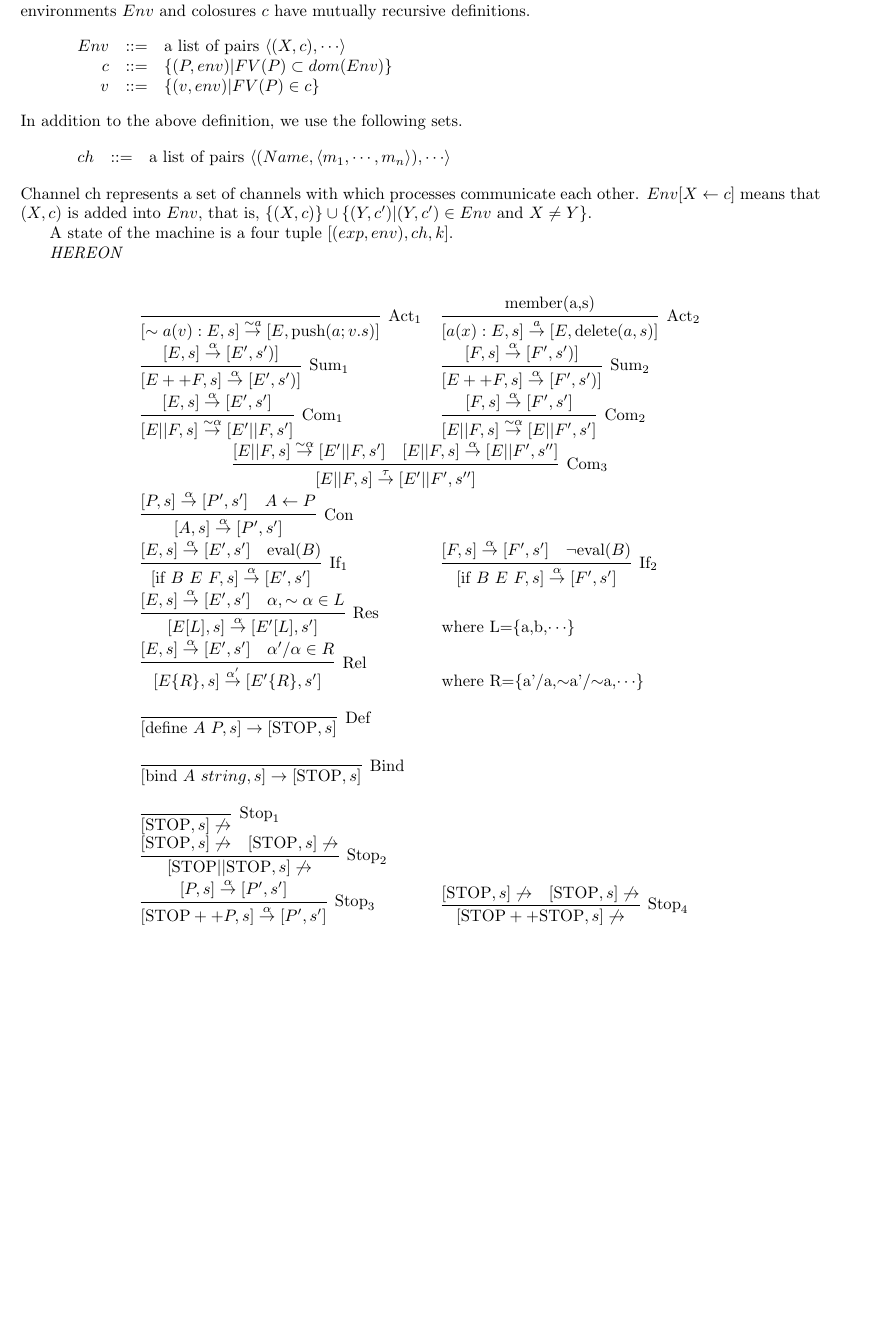
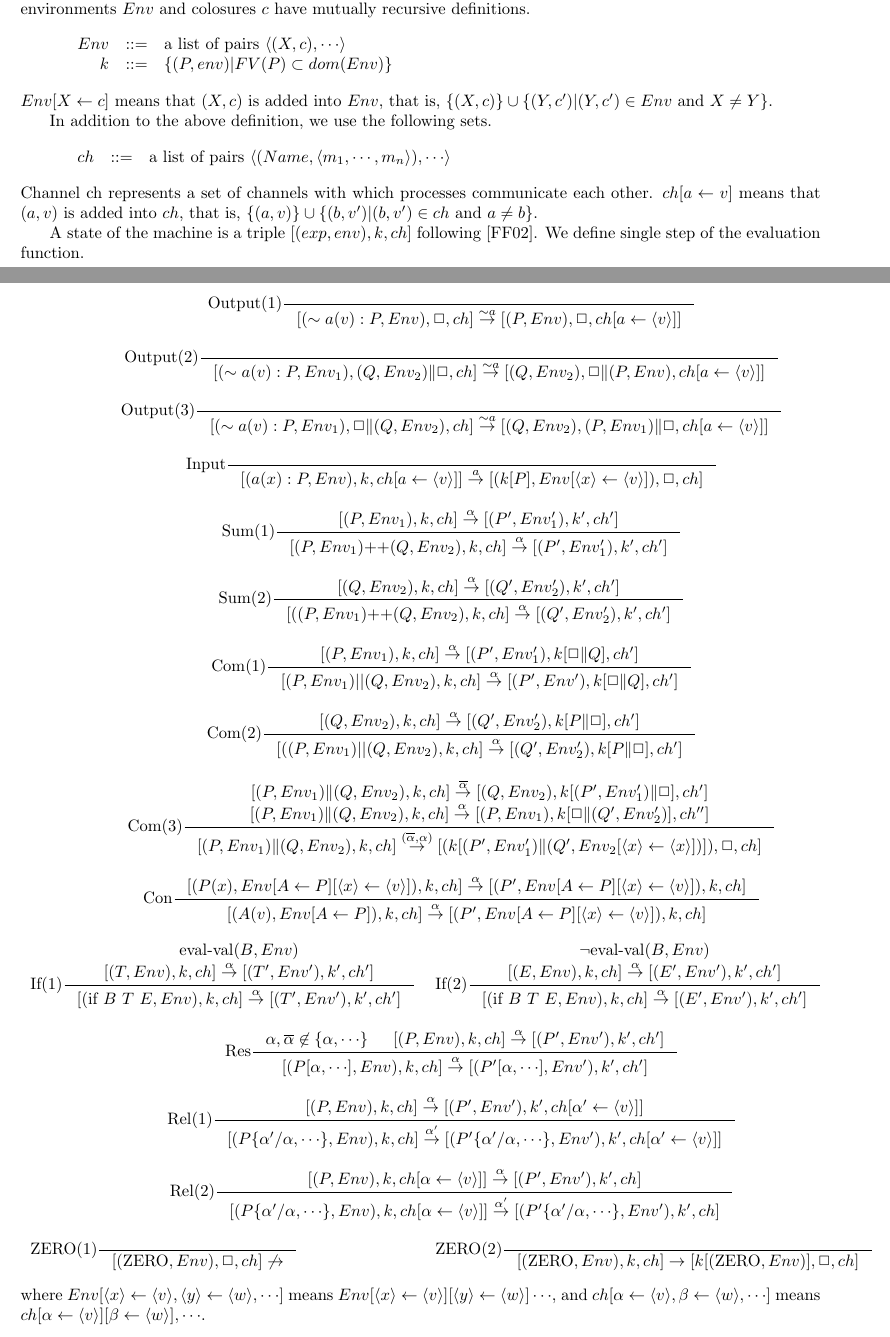
Before and after one commit to nagatou/rccs, a LaTeX paper (Docs/manual-en.tex, which reads Docs/manual-sem.tex): part of page 5 of 10 before the commit and two parts of pages 5 and 6 of 11 after it, the two joined at a grey line, cut so that both start at the same text, the shorter picture padded with empty space. The pictures show the PDF file Docs/manual-en.pdf that the author committed with the source.

Commit message:
define the semantics of RCCS

```diff
--- a/Docs/manual-sem.tex
+++ b/Docs/manual-sem.tex
@@ -18,10 +18,13 @@ environments \(Env\) and colosures \(c\) have mutually recursive definitions.
   \begin{displaymath}
     \begin{array}{rcl}
 Env &::=& \mbox{a list of pairs }\langle(X,c),\cdots\rangle\\
-c &::=& \{(P,env)|FV(P)\subset dom(Env)\}\\
-v &::=& \{(v,env)|FV(P)\in c\}
+k &::=& \{(P,env)|FV(P)\subset dom(Env)\}\\
+%v &::=& \{(v,env)|FV(P)\in c\}
     \end{array}
   \end{displaymath}
+\(Env[X\leftarrow c]\) means that \((X,c)\) is added into \(Env\), that is,
+\(\{(X,c)\}\cup\{(Y,c')|(Y,c')\in Env \mbox{ and } X\neq Y\}\).
+
 In addition to the above definition, we use the following sets.
   \begin{displaymath}
     \begin{array}{rcl}
@@ -29,10 +32,69 @@ ch &::=&\mbox{a list of pairs }\langle(Name,\langle m_1,\cdots,m_n\rangle),\cdot
     \end{array}
   \end{displaymath}
 Channel ch represents a set of channels with which processes communicate each other.
-\(Env[X\leftarrow c]\) means that \((X,c)\) is added into \(Env\), that is,
-\(\{(X,c)\}\cup\{(Y,c')|(Y,c')\in Env \mbox{ and } X\neq Y\}\).
+\(ch[a\leftarrow v]\) means that \((a,v)\) is added into \(ch\), that is,
+\(\{(a,v)\}\cup\{(b,v')|(b,v')\in ch \mbox{ and } a\neq b\}\).
 
-A state of the machine is a triple \([(exp,env),ch,k]\).
-
-
-\emph{HEREON}\\
+A state of the machine is a triple \([(exp,env),k,ch]\) following \cite{Felleisen:2002}.
+We define single step of the evaluation function.
+\begin{center}
+  \begin{tabular}{ll}
+\multicolumn{2}{c}{
+\inference[Output(1)]
+{}
+{[(\sim a(v):P,Env),\hole,ch]\trans{\sim a}[(P,Env),\hole,ch[a\leftarrow\langle v\rangle]]}
+}\\\\
+\multicolumn{2}{c}{
+\inference[Output(2)]
+{}
+{[(\sim a(v):P,Env_1),(Q,Env_2)\|\hole,ch]\trans{\sim a}[(Q,Env_2),\hole\|(P,Env),ch[a\leftarrow\langle v\rangle]]}
+}\\\\
+\multicolumn{2}{c}{
+\inference[Output(3)]
+{}
+{[(\sim a(v):P,Env_1),\hole\|(Q,Env_2),ch]\trans{\sim a}[(Q,Env_2),(P,Env_1)\|\hole,ch[a\leftarrow\langle v\rangle]]}
+}\\\\
+\multicolumn{2}{c}{
+\inference[Input]
+{}
+{[(a(x):P,Env),k,ch[a\leftarrow\langle v\rangle]]\trans{a}[(k[P],Env[\langle x\rangle\leftarrow\langle v\rangle]),\hole,ch]}
+}\\\\
+\multicolumn{2}{c}{
+\inference[Sum(1)]
+{[(P,Env_{1}),k,ch]\trans{\alpha}[(P',Env_{1}'),k',ch']}
+{[(P,Env_{1})\mbox{++}(Q,Env_2),k,ch]\trans{\alpha}[(P',Env_{1}'),k',ch']}
+} \\\\
+\multicolumn{2}{c}{
+\inference[Sum(2)]
+{[(Q,Env_{2}),k,ch]\trans{\alpha}[(Q',Env_{2}'),k',ch']}
+{[((P,Env_{1})\mbox{++}(Q,Env_{2}),k,ch]\trans{\alpha}[(Q',Env_{2}'),k',ch']}
+}\\\\
+\multicolumn{2}{c}{
+\inference[Com(1)]
+{[(P,Env_1),k,ch]\trans{\alpha}[(P',Env_{1}'),k[\hole\|Q],ch']}
+{[(P,Env_1)||(Q,Env_2),k,ch]\trans{\alpha}[(P',Env'),k[\hole\|Q],ch']}
+}\\\\
+\multicolumn{2}{c}{
+\inference[Com(2)]
+{[(Q,Env_2),k,ch]\trans{\alpha}[(Q',Env_{2}'),k[P\|\hole],ch']}
+{[((P,Env_1)||(Q,Env_2),k,ch]\trans{\alpha}[(Q',Env_{2}'),k[P\|\hole],ch']}
+}\\\\
+\multicolumn{2}{c}{
+\inference[Com(3)]
+{[(P,Env_1)\|(Q,Env_2),k,ch]\trans{\overline{\alpha}}[(Q,Env_{2}),k[(P',Env_{1}')\|\hole],ch']\\
+ [(P,Env_1)\|(Q,Env_2),k,ch]\trans{\alpha}[(P,Env_{1}),k[\hole\|(Q',Env_{2}')],ch'']}
+{[(P,Env_1)\|(Q,Env_2),k,ch]\trans{(\overline{\alpha},\alpha)}[(k[(P',Env_{1}')\|(Q',Env_{2}[\langle x\rangle\leftarrow\langle x\rangle])]),\hole,ch]}
+}\\\\
+\multicolumn{2}{c}{
+\inference[Con]
+{[(P(x),Env[A\leftarrow P][\langle x\rangle\leftarrow\langle v\rangle]),k,ch]\trans{\alpha}[(P',Env[A\leftarrow P][\langle x\rangle\leftarrow\langle v\rangle]),k,ch]}
+{[(A(v),Env[A\leftarrow P]),k,ch]\trans{\alpha}[(P',Env[A\leftarrow P][\langle x\rangle\leftarrow\langle v\rangle]),k,ch]}
+}\\\\
+%\multicolumn{2}{c}{
+%\inference[Def]
+%{}
+%{[(\mbox{define}\ A\ P,Env),k,ch]\trans{}[(\mbox{ZERO},Env[A\leftarrow P]),k,ch]}
+%}\\\\
+\inference[If(1)]
+{\mbox{eval-val}(B,Env)\\ [(T,Env),k,ch]\trans{\alpha}[(T',Env'),k',ch']}
+{[(\mbox{if}\ B\ T\ E,Env),k,ch]\trans{\alpha}[(T',Env'),k',ch']}
@@ -63 +101,27 @@ A state of the machine is a triple \([(exp,env),ch,k]\).
 &
+\inference[If(2)]
+{\neg\mbox{eval-val}(B,Env)\\[(E,Env),k,ch]\trans{\alpha}[(E',Env'),k',ch']}
+{[(\mbox{if}\ B\ T\ E,Env),k,ch]\trans{\alpha}[(E',Env'),k',ch']}
+\\\\
+\multicolumn{2}{c}{
+\inference[Res]
+{\alpha,\bijection{\alpha}\not\in\{\alpha,\cdots\} & [(P,Env),k,ch]\trans{\alpha}[(P',Env'),k',ch']}
+{[(P[\alpha,\cdots],Env),k,ch]\trans{\alpha}[(P'[\alpha,\cdots],Env'),k',ch']}
+}\\\\
+\multicolumn{2}{c}{
+\inference[Rel(1)]
+{[(P,Env),k,ch]\trans{\alpha}[(P',Env'),k',ch[\alpha'\leftarrow\langle v\rangle]]}
+{[(P\{\alpha'\slash\alpha,\cdots\},Env),k,ch]\trans{\alpha '}[(P'\{\alpha'\slash\alpha,\cdots\},Env'),k',ch[\alpha'\leftarrow\langle v\rangle]]}
+}\\\\
+\multicolumn{2}{c}{
+\inference[Rel(2)]
+{[(P,Env),k,ch[\alpha\leftarrow\langle v\rangle]]\trans{\alpha}[(P',Env'),k',ch]}
+{[(P\{\alpha'\slash\alpha,\cdots\},Env),k,ch[\alpha\leftarrow\langle v\rangle]]\trans{\alpha '}[(P'\{\alpha'\slash\alpha,\cdots\},Env'),k',ch]}
+}\\\\
+%\infer[\mbox{Bind}]
+%{[\mbox{bind}\ A\ string,s]\trans{}[\mbox{STOP},s]}
+%{}
+%\\\\
+\inference[ZERO(1)]
+{}
+{[(\mbox{ZERO},Env),\hole,ch]\not\trans{}}
@@ -94,21 +129,3 @@ A state of the machine is a triple \([(exp,env),ch,k]\).
-\infer[\mbox{Rel}]{[E\{R\},s]\trans{\alpha '}[E'\{R\},s']}
-                  {[E,s]\trans{\alpha}[E',s']
-                    & \alpha '/\alpha\in R}
-                      & where R=\{a'/a,$\sim$a'/$\sim$a,$\cdots$\}\\\\
-\infer[\mbox{Def}]{[\mbox{define}\ A\ P,s]\trans{}[\mbox{STOP},s]}
-                  {}\\\\
-\infer[\mbox{Bind}]{[\mbox{bind}\ A\ string,s]\trans{}[\mbox{STOP},s]}
-                  {}\\\\
-\infer[\mbox{Stop}_1]{[\mbox{STOP},s]\not\trans{}}
-                     {}\\
-\infer[\mbox{Stop}_2]{[\mbox{STOP}||\mbox{STOP},s]\not\trans{}}
-                     {[\mbox{STOP},s]\not\trans{}
-                      & [\mbox{STOP},s]\not\trans{}}\\
-\infer[\mbox{Stop}_3]{[\mbox{STOP}++P,s]\trans{\alpha}[P',s']}
-                     {[P,s]\trans{\alpha}[P',s']}
-&
-\infer[\mbox{Stop}_4]{[\mbox{STOP}++\mbox{STOP},s]\not\trans{}}
-                     {[\mbox{STOP},s]\not\trans{}
-                      & [\mbox{STOP},s]\not\trans{}}
-    \end{tabular}
-  \end{center}
+\inference[ZERO(2)]
+{}
+{[(\mbox{ZERO},Env),k,ch]\trans{}[k[(\mbox{ZERO},Env)],\hole,ch]}
```
Also changed, not shown: Docs/manual-en.pdf, Docs/manual-sem.tex (73 more changed lines).
